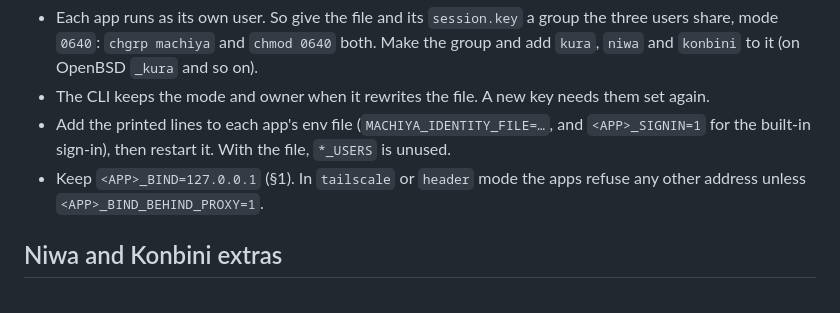
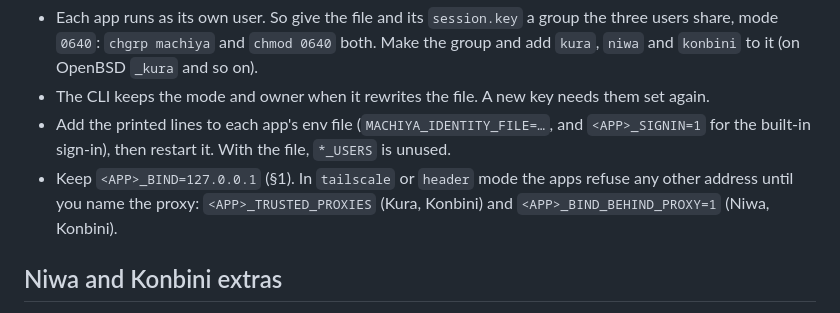
Before and after one commit to machiya-kobo/machiya, a Markdown page: docs/install/bsd.md, the part around the change. GitHub-like rendering.

Commit message:
machiya: docs: bsd §11: off loopback, Kura and Konbini need *_TRUSTED_PROXIES, not only *_BIND_BEHIND_PROXY
Kura's tailscale mode ignores KURA_BIND_BEHIND_PROXY and asks for KURA_TRUSTED_PROXIES; Konbini asks for
KANBAN_TRUSTED_PROXIES in tailscale and header mode (kura/konbini docs/settings.md).

Co-Authored-By: Claude Opus 5.5 <noreply@anthropic.com>

```diff
--- a/docs/install/bsd.md
+++ b/docs/install/bsd.md
@@ -275,7 +275,7 @@ cd /usr/local/share/kura                                          # NetBSD: /usr
 - Each app runs as its own user. So give the file and its `session.key` a group the three users share, mode `0640`: `chgrp machiya` and `chmod 0640` both. Make the group and add `kura`, `niwa` and `konbini` to it (on OpenBSD `_kura` and so on).
 - The CLI keeps the mode and owner when it rewrites the file. A new key needs them set again.
 - Add the printed lines to each app's env file (`MACHIYA_IDENTITY_FILE=…`, and `<APP>_SIGNIN=1` for the built-in sign-in), then restart it. With the file, `*_USERS` is unused.
-- Keep `<APP>_BIND=127.0.0.1` (§1). In `tailscale` or `header` mode the apps refuse any other address unless `<APP>_BIND_BEHIND_PROXY=1`.
+- Keep `<APP>_BIND=127.0.0.1` (§1). In `tailscale` or `header` mode the apps refuse any other address until you name the proxy: `<APP>_TRUSTED_PROXIES` (Kura, Konbini) and `<APP>_BIND_BEHIND_PROXY=1` (Niwa, Konbini).
 
 ## Niwa and Konbini extras
 
```
